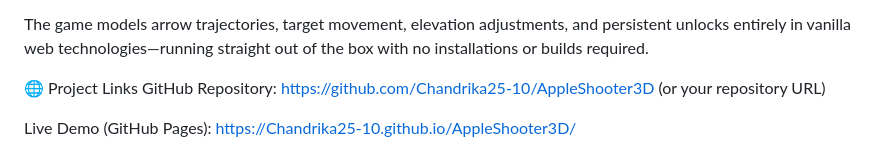
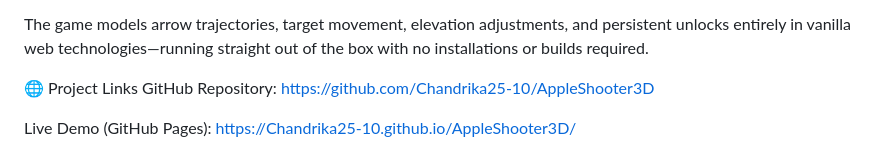
Before and after one commit to Chandrika25-10/apple-shooter-3d, a Markdown page: README.md, the part around the change. Drawn GitHub-style.

Commit message:
Fix formatting in README.md

```diff
--- a/README.md
+++ b/README.md
@@ -5,7 +5,7 @@ Apple Shooter 3D — Forest Range is a browser-based, canvas-rendered archery ch
 The game models arrow trajectories, target movement, elevation adjustments, and persistent unlocks entirely in vanilla web technologies—running straight out of the box with no installations or builds required.
 
 🌐 Project Links
-GitHub Repository: [https://github.com/Chandrika25-10/AppleShooter3D](https://github.com/Chandrika25-10/AppleShooter3D) (or your repository URL)
+GitHub Repository: [https://github.com/Chandrika25-10/AppleShooter3D](https://github.com/Chandrika25-10/AppleShooter3D)
 
 Live Demo (GitHub Pages): [https://Chandrika25-10.github.io/AppleShooter3D/](https://Chandrika25-10.github.io/AppleShooter3D/)
 
```
